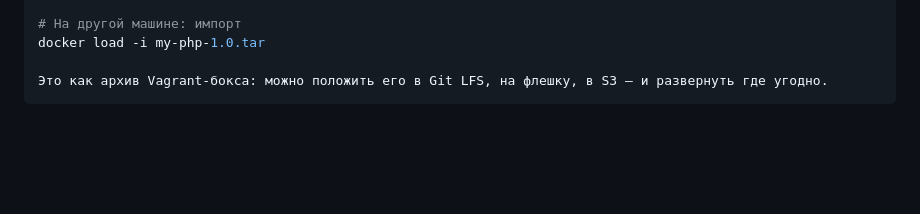
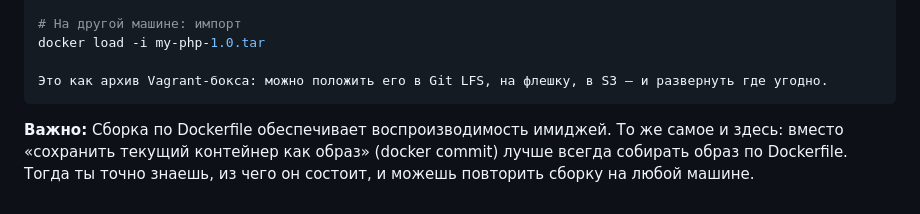
Before and after one commit to kosogoroff/OTUS_Linux_Admin_course, a Markdown page: Lesson#19_DZ/README.md, the part around the change. Rendered like a GitHub page; blank space fills up the shorter version.

````diff
--- a/Lesson#19_DZ/README.md
+++ b/Lesson#19_DZ/README.md
@@ -260,3 +260,5 @@ docker load -i my-php-1.0.tar
 
 Это как архив Vagrant-бокса: можно положить его в Git LFS, на флешку, в S3 — и развернуть где угодно.
 ```
+
+**Важно:** Сборка по Dockerfile обеспечивает воспроизводимость имиджей. То же самое и здесь: вместо «сохранить текущий контейнер как образ» (docker commit) лучше всегда собирать образ по Dockerfile. Тогда ты точно знаешь, из чего он состоит, и можешь повторить сборку на любой машине.
````
